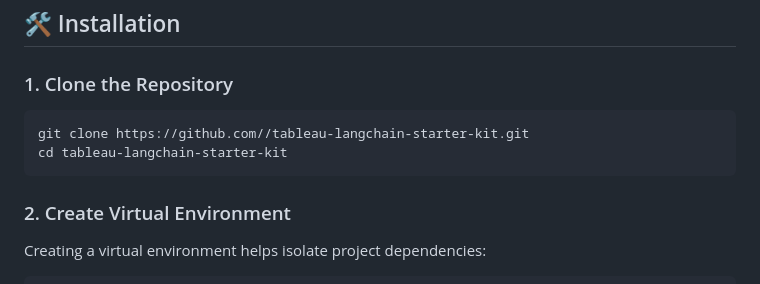
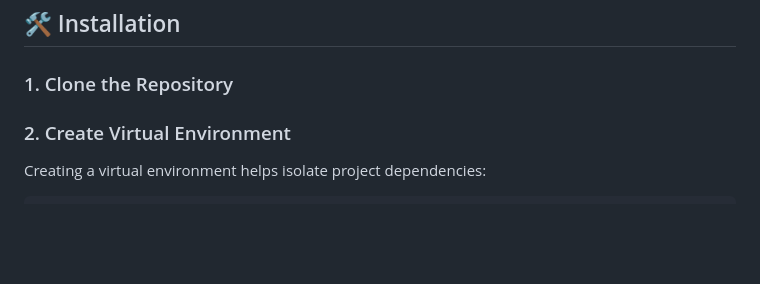
Before and after one commit to vivgzp/Tableau_GenAI_BI_Assistant, a Markdown page: README.md, the part around the change printed below. Rendered like a GitHub page; blank space fills up the shorter version.

````diff
--- a/README.md
+++ b/README.md
@@ -35,10 +30,6 @@ If you need to process sensitive or proprietary information, consider configurin
 
 ### 1. Clone the Repository
 
-```bash
-git clone https://github.com//tableau-langchain-starter-kit.git
-cd tableau-langchain-starter-kit
-```
 
 ### 2. Create Virtual Environment
 
````
Also changed, not shown: other parts of README.md (+0 -5 lines).
